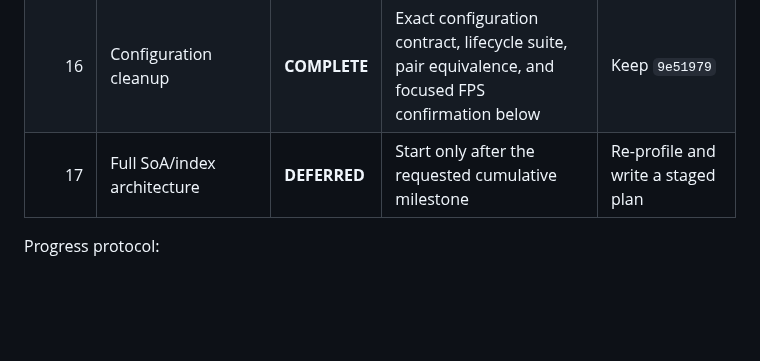
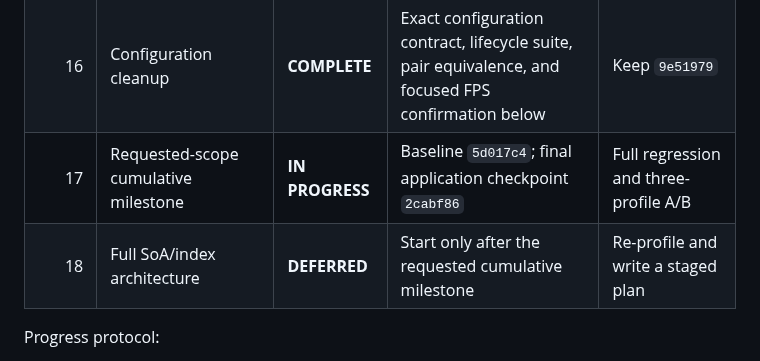
Before and after one commit to HamzaETTH/HamzaETTH.github.io, a Markdown page: OPTIMIZATION.md, the part around the change. Rendered like a GitHub page; blank space fills up the shorter version.

Commit message:
docs: plan cumulative optimization milestone

```diff
--- a/OPTIMIZATION.md
+++ b/OPTIMIZATION.md
@@ -26,7 +26,8 @@ This file is the permanent optimization record. Every optimization must be isola
 | 14 | Pause simulation while hidden | **COMPLETE** | Deterministic visibility lifecycle plus focused five-trial 10k gate below | Keep `b47c8f1` |
 | 15 | Proper `destroy()` / teardown | **COMPLETE** | Two destroy/recreate cycles, pending-build abort, resource release, UI-sync, and FPS gates below | Keep `5da077d` |
 | 16 | Configuration cleanup | **COMPLETE** | Exact configuration contract, lifecycle suite, pair equivalence, and focused FPS confirmation below | Keep `9e51979` |
-| 17 | Full SoA/index architecture | **DEFERRED** | Start only after the requested cumulative milestone | Re-profile and write a staged plan |
+| 17 | Requested-scope cumulative milestone | **IN PROGRESS** | Baseline `5d017c4`; final application checkpoint `2cabf86` | Full regression and three-profile A/B |
+| 18 | Full SoA/index architecture | **DEFERRED** | Start only after the requested cumulative milestone | Re-profile and write a staged plan |
 
 Progress protocol:
 
```
Also changed, not shown: docs/plans/2026-09-01-cumulative-milestone.md (added, +23 -0 lines).
